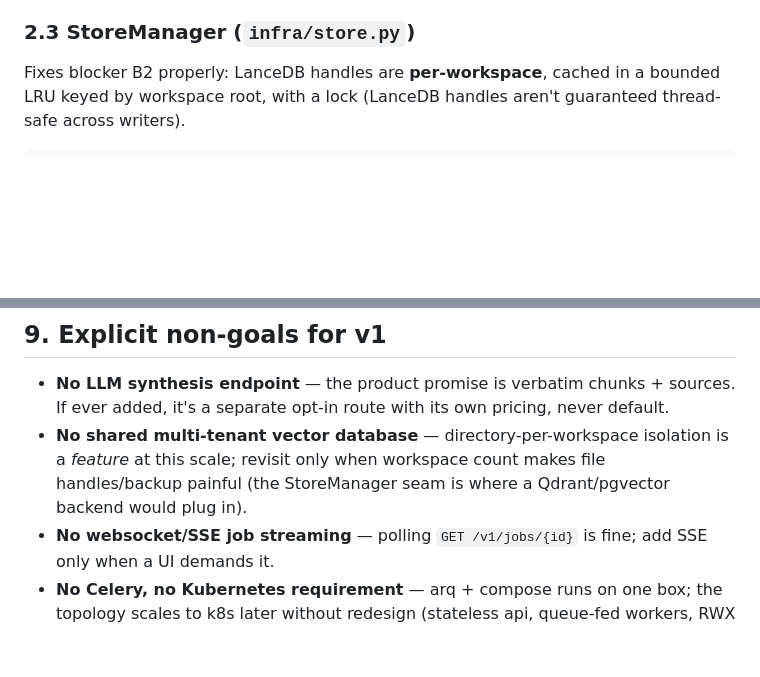
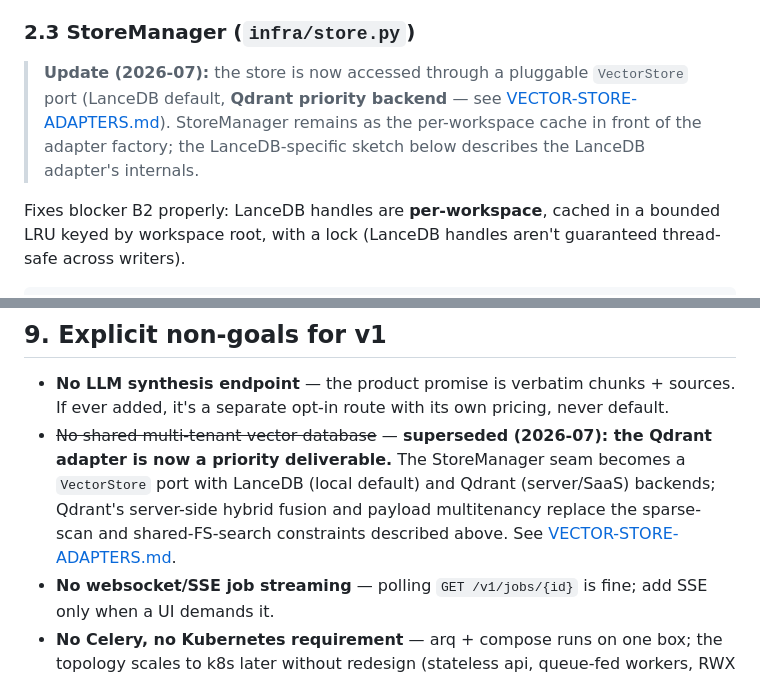
Before and after one commit to preunec-gmbh/doqqy, a Markdown page: docs/API-ARCHITECTURE.md, 2 parts joined by grey strips. Rendered like a GitHub page; blank space fills up the shorter version.

```diff
--- a/docs/API-ARCHITECTURE.md
+++ b/docs/API-ARCHITECTURE.md
@@ -146,6 +146,8 @@ class ModelManager:
 Concurrency note: bge-m3 inference is not safely reentrant on one GPU without care. v1: a `threading.Semaphore(1)` around encode/rerank calls per process, scale with **more worker processes** (uvicorn `--workers N` on CPU boxes; on GPU boxes 1–2 processes per GPU). Don't build micro-batching until p95 says you must.
 
 ### 2.3 StoreManager (`infra/store.py`)
+
+> **Update (2026-07):** the store is now accessed through a pluggable `VectorStore` port (LanceDB default, **Qdrant priority backend** — see [VECTOR-STORE-ADAPTERS.md](VECTOR-STORE-ADAPTERS.md)). StoreManager remains as the per-workspace cache in front of the adapter factory; the LanceDB-specific sketch below describes the LanceDB adapter's internals.
 
 Fixes blocker B2 properly: LanceDB handles are **per-workspace**, cached in a bounded LRU keyed by workspace root, with a lock (LanceDB handles aren't guaranteed thread-safe across writers).
 
@@ -629,6 +631,6 @@ Each step deploys and demos independently; step 3 already delivers the biggest s
 ## 9. Explicit non-goals for v1
 
 - **No LLM synthesis endpoint** — the product promise is verbatim chunks + sources. If ever added, it's a separate opt-in route with its own pricing, never default.
-- **No shared multi-tenant vector database** — directory-per-workspace isolation is a *feature* at this scale; revisit only when workspace count makes file handles/backup painful (the StoreManager seam is where a Qdrant/pgvector backend would plug in).
+- ~~No shared multi-tenant vector database~~ — **superseded (2026-07): the Qdrant adapter is now a priority deliverable.** The StoreManager seam becomes a `VectorStore` port with LanceDB (local default) and Qdrant (server/SaaS) backends; Qdrant's server-side hybrid fusion and payload multitenancy replace the sparse-scan and shared-FS-search constraints described above. See [VECTOR-STORE-ADAPTERS.md](VECTOR-STORE-ADAPTERS.md).
 - **No websocket/SSE job streaming** — polling `GET /v1/jobs/{id}` is fine; add SSE only when a UI demands it.
 - **No Celery, no Kubernetes requirement** — arq + compose runs on one box; the topology scales to k8s later without redesign (stateless api, queue-fed workers, RWX volume → PVC).
```
Also changed, not shown: docs/ROADMAP.md (+19 -12 lines), docs/VECTOR-STORE-ADAPTERS.md (added, +296 -0 lines).
